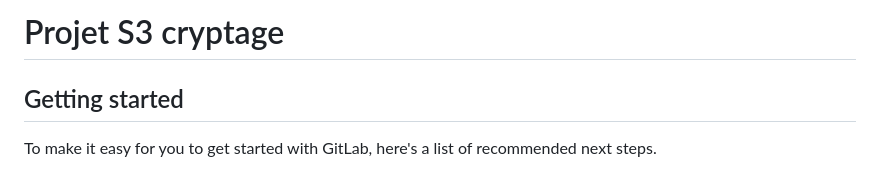
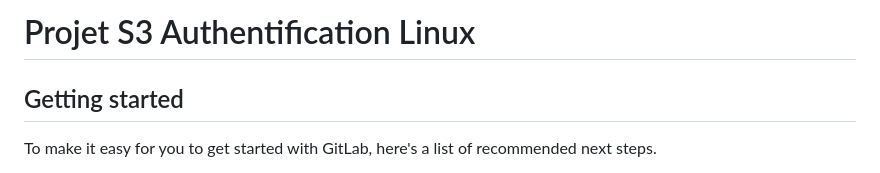
Before and after one commit to m0x69/Portfolio, a Markdown page: Projet Authentification Linux/README.md, the part around the change. Rendered like a GitHub page.

```diff
--- a/Projet Authentification Linux/README.md
+++ b/Projet Authentification Linux/README.md
@@ -1,4 +1,4 @@
-# Projet S3 cryptage
+# Projet S3 Authentification Linux
 
 
 
```
